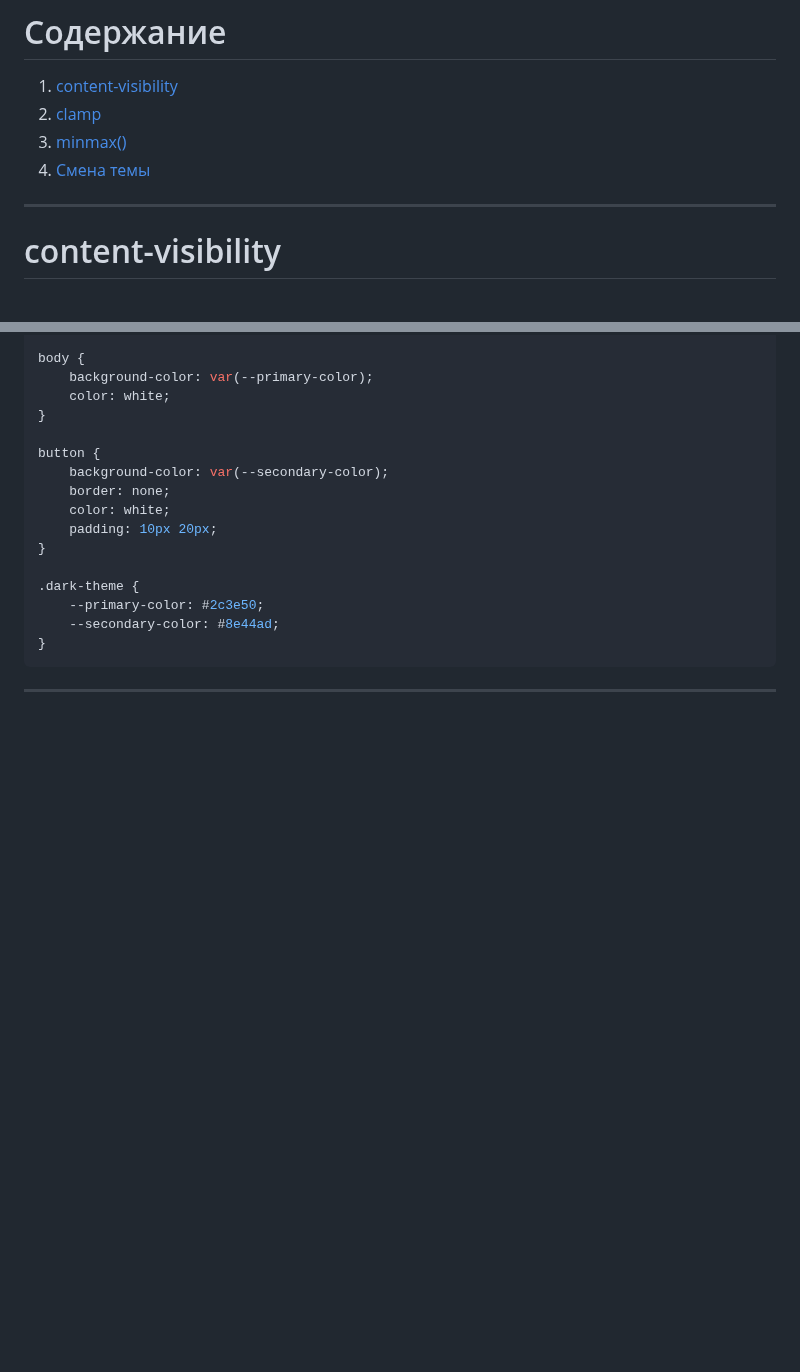
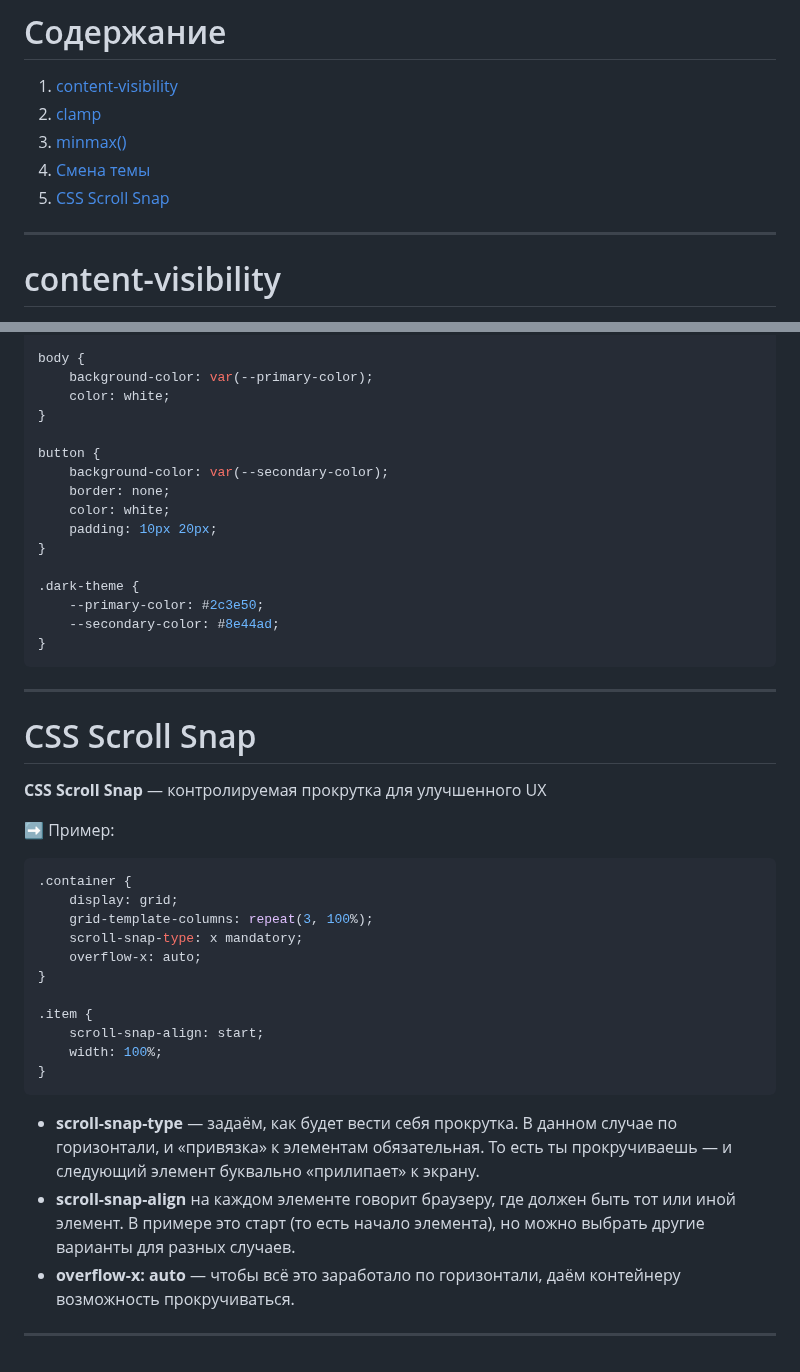
Before and after one commit to VNagorniy/learning-frontend, a Markdown page: css/notes.md, 2 parts joined by grey strips. GitHub-like rendering; blank space fills up the shorter version.

Commit message:
feat/css/notes: scroll-snap

````diff
--- a/css/notes.md
+++ b/css/notes.md
@@ -4,6 +4,7 @@
 2. [clamp](#clamp)
 3. [minmax()](#minmax)
 4. [Смена темы](#switchTheme)
+5. [CSS Scroll Snap](#scrollSnap)
 
 ---
 
@@ -136,3 +137,28 @@ button {
 ```
 
 <hr/>
+
+# <a id="scrollSnap"></a>CSS Scroll Snap
+
+**CSS Scroll Snap** — контролируемая прокрутка для улучшенного UX
+
+➡️ Пример:
+
+```css
+.container {
+	display: grid;
+	grid-template-columns: repeat(3, 100%);
+	scroll-snap-type: x mandatory;
+	overflow-x: auto;
+}
+
+.item {
+	scroll-snap-align: start;
+	width: 100%;
+}
+```
+
+- **scroll-snap-type** — задаём, как будет вести себя прокрутка. В данном случае по горизонтали, и «привязка» к элементам обязательная. То есть ты прокручиваешь — и следующий элемент буквально «прилипает» к экрану.
+- **scroll-snap-align** на каждом элементе говорит браузеру, где должен быть тот или иной элемент. В примере это старт (то есть начало элемента), но можно выбрать другие варианты для разных случаев.
+- **overflow-x: auto** — чтобы всё это заработало по горизонтали, даём контейнеру возможность прокручиваться.
+<hr/>
````
